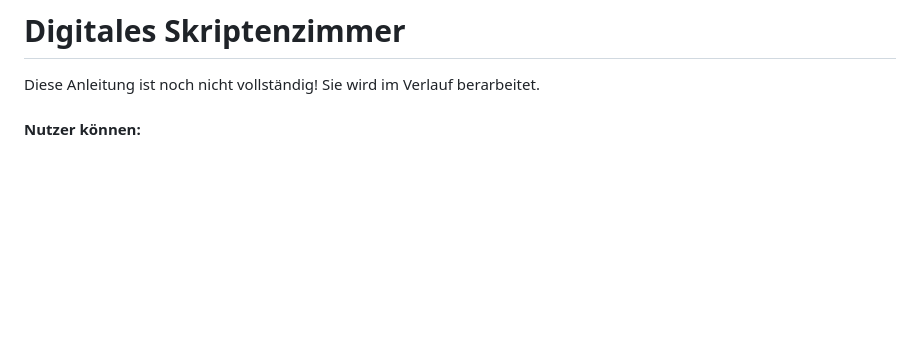
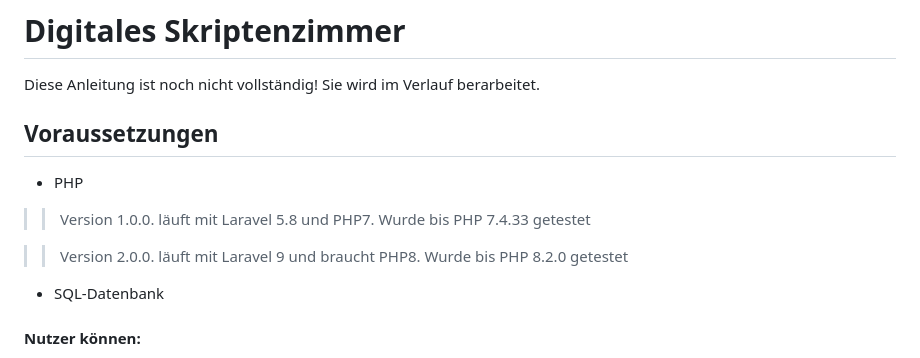
Before and after one commit to oreiner/Digitales_Skriptenzimmer, a Markdown page: README.md, the part around the change. Drawn GitHub-style; blank space fills up the shorter version.

```diff
--- a/README.md
+++ b/README.md
@@ -2,6 +2,15 @@
 
 Diese Anleitung ist noch nicht vollständig!
 Sie wird im Verlauf berarbeitet.
+
+## Voraussetzungen
+
+- PHP
+>>Version 1.0.0. läuft mit Laravel 5.8 und PHP7. Wurde bis PHP 7.4.33 getestet
+
+>>Version 2.0.0. läuft mit Laravel 9 und braucht PHP8. Wurde bis PHP 8.2.0 getestet
+
+- SQL-Datenbank
 
 #### Nutzer können:
   - Protokolle nach dem "Kittelautomat"-System erhalten. Das erste Protokoll können die Prüflinge einfach herunterladen aber werden dann für weitere Protokolle gespert bis sie anschließend ein eigenes Protokoll eingeben. Nach der Eingabe des Protokolls werden sie automatisch für das nächste Protokoll freigeschaltet.
```
